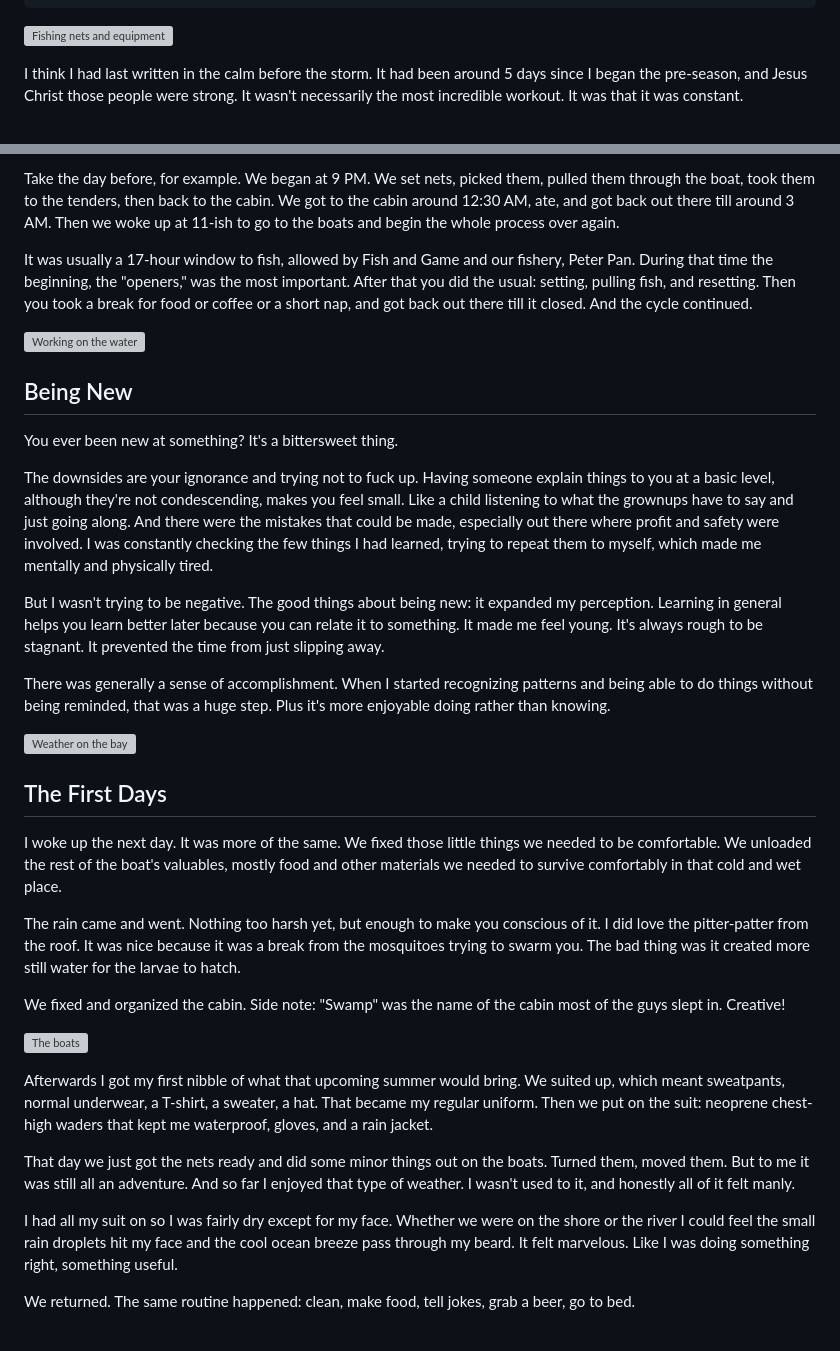
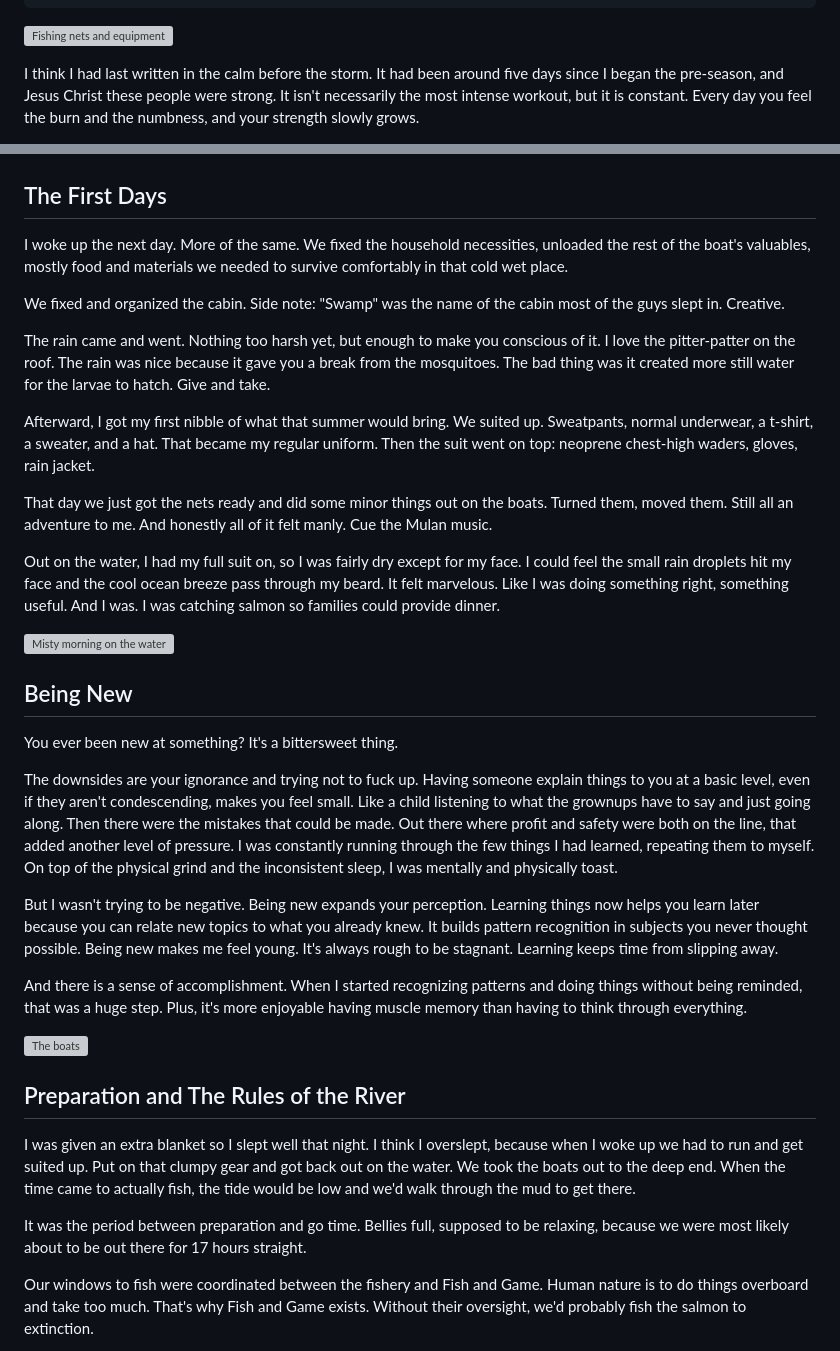
Before and after one commit to Merlness/personalwebsite, a Markdown page: content/blog/rhythm-of-the-river.md, 2 parts joined by grey strips. GitHub-like rendering; grey boxes are pictures that could not be loaded.

Commit message:
Update Alaska blog posts and remove empty draft

```diff
--- a/content/blog/rhythm-of-the-river.md
+++ b/content/blog/rhythm-of-the-river.md
@@ -13,5 +13,5 @@ linked_photos:
 
 ![Fishing nets and equipment](/assets/portfolio/Alaska/DSC06091.jpg)
 
-I think I had last written in the calm before the storm. It had been around 5 days since I began the pre-season, and Jesus Christ those people were strong. It wasn't necessarily the most incredible workout. It was that it was constant.
+I think I had last written in the calm before the storm. It had been around five days since I began the pre-season, and Jesus Christ these people were strong. It isn't necessarily the most intense workout, but it is constant. Every day you feel the burn and the numbness, and your strength slowly grows.
 
@@ -19,37 +19,38 @@ I think I had last written in the calm before the storm. It had been around 5 da
 
-Take the day before, for example. We began at 9 PM. We set nets, picked them, pulled them through the boat, took them to the tenders, then back to the cabin. We got to the cabin around 12:30 AM, ate, and got back out there till around 3 AM. Then we woke up at 11-ish to go to the boats and begin the whole process over again.
 
-It was usually a 17-hour window to fish, allowed by Fish and Game and our fishery, Peter Pan. During that time the beginning, the "openers," was the most important. After that you did the usual: setting, pulling fish, and resetting. Then you took a break for food or coffee or a short nap, and got back out there till it closed. And the cycle continued.
+## The First Days
+I woke up the next day. More of the same. We fixed the household necessities, unloaded the rest of the boat's valuables, mostly food and materials we needed to survive comfortably in that cold wet place.
 
-![Working on the water](/assets/portfolio/Alaska/DSC06126.jpg)
+We fixed and organized the cabin. Side note: "Swamp" was the name of the cabin most of the guys slept in. Creative.
+
+The rain came and went. Nothing too harsh yet, but enough to make you conscious of it. I love the pitter-patter on the roof. The rain was nice because it gave you a break from the mosquitoes. The bad thing was it created more still water for the larvae to hatch. Give and take.
+
+Afterward, I got my first nibble of what that summer would bring. We suited up. Sweatpants, normal underwear, a t-shirt, a sweater, and a hat. That became my regular uniform. Then the suit went on top: neoprene chest-high waders, gloves, rain jacket.
+
+That day we just got the nets ready and did some minor things out on the boats. Turned them, moved them. Still all an adventure to me. And honestly all of it felt manly. Cue the Mulan music.
+
+Out on the water, I had my full suit on, so I was fairly dry except for my face. I could feel the small rain droplets hit my face and the cool ocean breeze pass through my beard. It felt marvelous. Like I was doing something right, something useful. And I was. I was catching salmon so families could provide dinner.
+
+![Misty morning on the water](/assets/portfolio/Alaska/DSC06201.jpg)
 
 ## Being New
 
 You ever been new at something? It's a bittersweet thing.
 
-The downsides are your ignorance and trying not to fuck up. Having someone explain things to you at a basic level, although they're not condescending, makes you feel small. Like a child listening to what the grownups have to say and just going along. And there were the mistakes that could be made, especially out there where profit and safety were involved. I was constantly checking the few things I had learned, trying to repeat them to myself, which made me mentally and physically tired.
+The downsides are your ignorance and trying not to fuck up. Having someone explain things to you at a basic level, even if they aren't condescending, makes you feel small. Like a child listening to what the grownups have to say and just going along. Then there were the mistakes that could be made. Out there where profit and safety were both on the line, that added another level of pressure.
+I was constantly running through the few things I had learned, repeating them to myself. On top of the physical grind and the inconsistent sleep, I was mentally and physically toast.
 
-But I wasn't trying to be negative. The good things about being new: it expanded my perception. Learning in general helps you learn better later because you can relate it to something. It made me feel young. It's always rough to be stagnant. It prevented the time from just slipping away.
+But I wasn't trying to be negative. Being new expands your perception. Learning things now helps you learn later because you can relate new topics to what you already knew. It builds pattern recognition in subjects you never thought possible. Being new makes me feel young. It's always rough to be stagnant. Learning keeps time from slipping away.
 
-There was generally a sense of accomplishment. When I started recognizing patterns and being able to do things without being reminded, that was a huge step. Plus it's more enjoyable doing rather than knowing.
-
-![Weather on the bay](/assets/portfolio/Alaska/DSC06142.jpg)
-
-## The First Days
-
-I woke up the next day. It was more of the same. We fixed those little things we needed to be comfortable. We unloaded the rest of the boat's valuables, mostly food and other materials we needed to survive comfortably in that cold and wet place.
-
-The rain came and went. Nothing too harsh yet, but enough to make you conscious of it. I did love the pitter-patter from the roof. It was nice because it was a break from the mosquitoes trying to swarm you. The bad thing was it created more still water for the larvae to hatch.
-
-We fixed and organized the cabin. Side note: "Swamp" was the name of the cabin most of the guys slept in. Creative!
+And there is a sense of accomplishment. When I started recognizing patterns and doing things without being reminded, that was a huge step. Plus, it's more enjoyable having muscle memory than having to think through everything.
 
 ![The boats](/assets/portfolio/Alaska/DSC06152.jpg)
 
-Afterwards I got my first nibble of what that upcoming summer would bring. We suited up, which meant sweatpants, normal underwear, a T-shirt, a sweater, a hat. That became my regular uniform. Then we put on the suit: neoprene chest-high waders that kept me waterproof, gloves, and a rain jacket.
+## Preparation and The Rules of the River
 
-That day we just got the nets ready and did some minor things out on the boats. Turned them, moved them. But to me it was still all an adventure. And so far I enjoyed that type of weather. I wasn't used to it, and honestly all of it felt manly.
+I was given an extra blanket so I slept well that night. I think I overslept, because when I woke up we had to run and get suited up. Put on that clumpy gear and got back out on the water. We took the boats out to the deep end. When the time came to actually fish, the tide would be low and we'd walk through the mud to get there.
 
-I had all my suit on so I was fairly dry except for my face. Whether we were on the shore or the river I could feel the small rain droplets hit my face and the cool ocean breeze pass through my beard. It felt marvelous. Like I was doing something right, something useful.
+It was the period between preparation and go time. Bellies full, supposed to be relaxing, because we were most likely about to be out there for 17 hours straight.
 
-We returned. The same routine happened: clean, make food, tell jokes, grab a beer, go to bed.
+Our windows to fish were coordinated between the fishery and Fish and Game. Human nature is to do things overboard and take too much. That's why Fish and Game exists. Without their oversight, we'd probably fish the salmon to extinction.
 
```
Also changed, not shown: other parts of content/blog/rhythm-of-the-river.md (+27 -10 lines), content/blog/arrival-in-alaska.md (+19 -13 lines), content/blog/moments-worth-carrying.md (+36 -24 lines).
